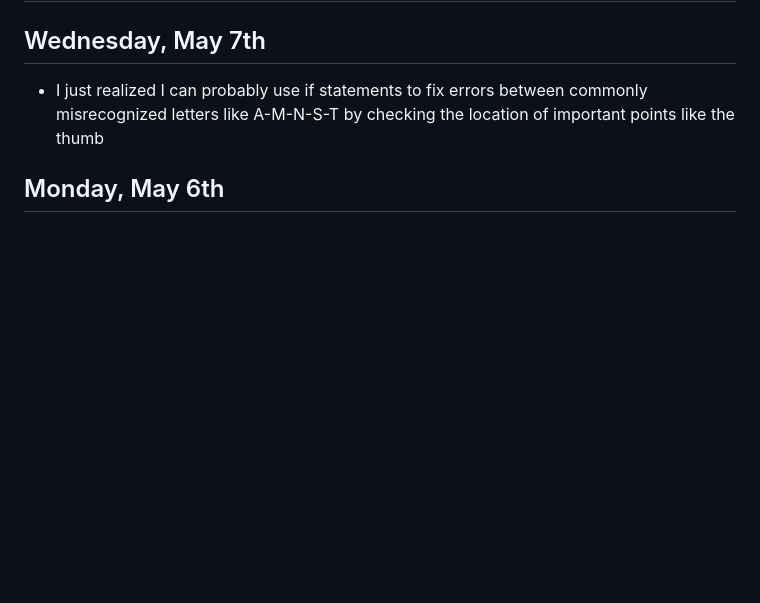
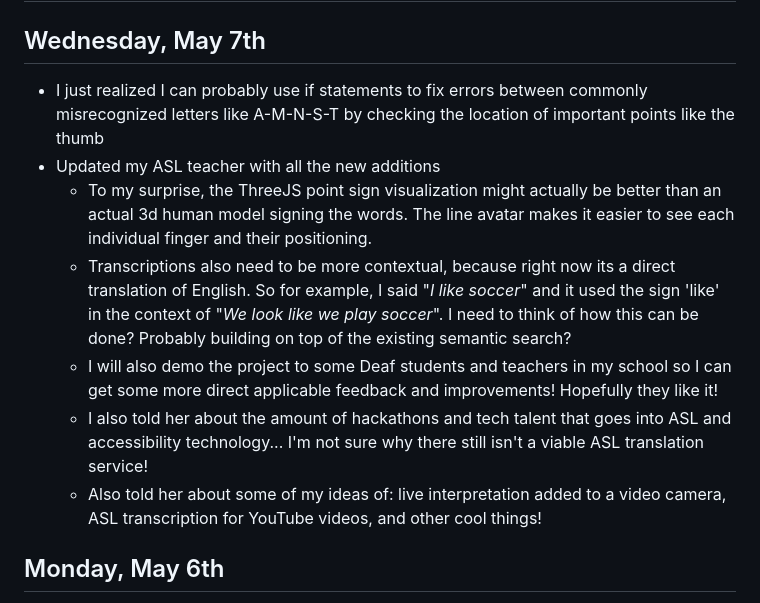
Before and after one commit to kevinjosethomas/sign-language-processing, a Markdown page: CHANGELOG.md, the part around the change. Drawn GitHub-style; blank space fills up the shorter version.

Commit message:
docs: added more documentation for today's progress

```diff
--- a/CHANGELOG.md
+++ b/CHANGELOG.md
@@ -5,6 +5,12 @@ This document is a log of my daily progress in this project. I log my work on a
 
 ## Wednesday, May 7th
 - I just realized I can probably use if statements to fix errors between commonly misrecognized letters like A-M-N-S-T by checking the location of important points like the thumb
+- Updated my ASL teacher with all the new additions
+  - To my surprise, the ThreeJS point sign visualization might actually be better than an actual 3d human model signing the words. The line avatar makes it easier to see each individual finger and their positioning.
+  - Transcriptions also need to be more contextual, because right now its a direct translation of English. So for example, I said "*I like soccer*" and it used the sign 'like' in the context of "*We look like we play soccer*". I need to think of how this can be done? Probably building on top of the existing semantic search?
+  - I will also demo the project to some Deaf students and teachers in my school so I can get some more direct applicable feedback and improvements! Hopefully they like it!
+  - I also told her about the amount of hackathons and tech talent that goes into ASL and accessibility technology... I'm not sure why there still isn't a viable ASL translation service!
+  - Also told her about some of my ideas of: live interpretation added to a video camera, ASL transcription for YouTube videos, and other cool things!
 
 
 ## Monday, May 6th
```
